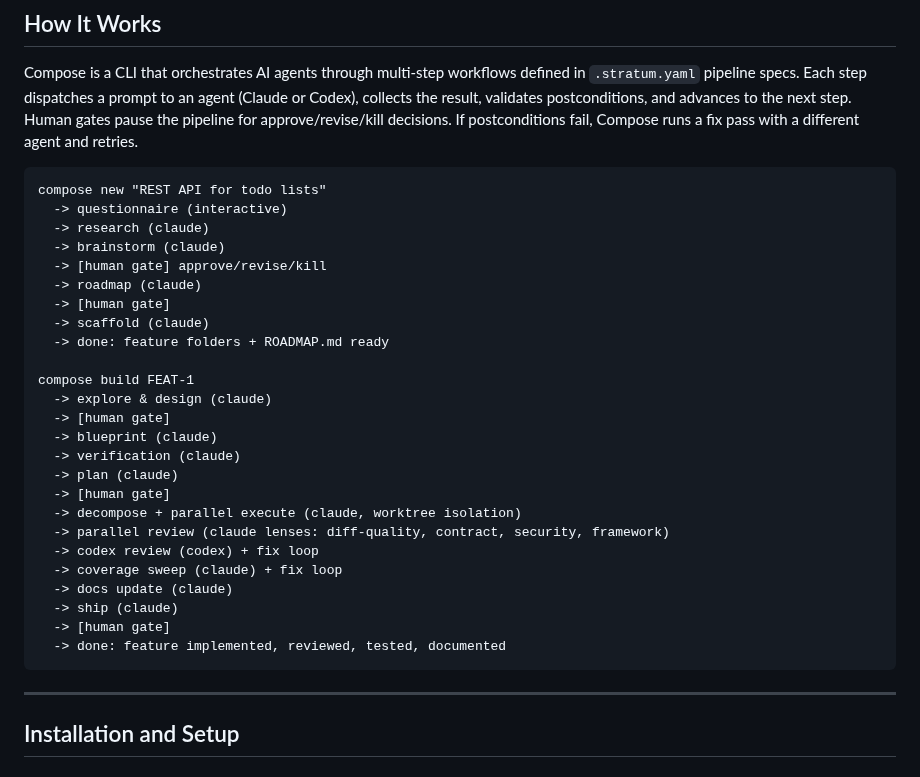
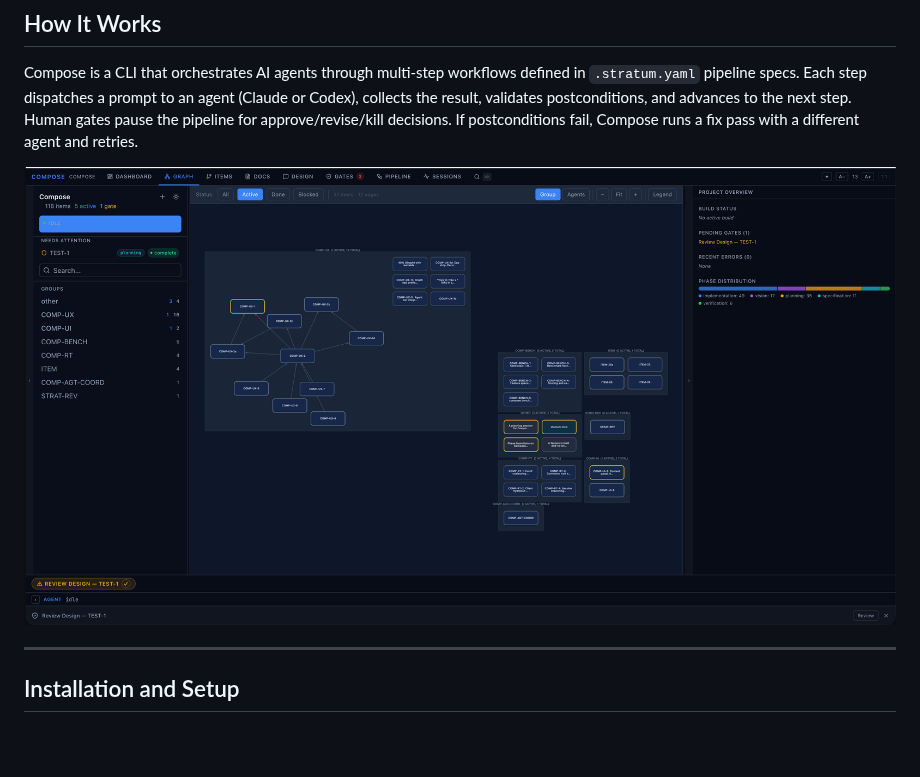
Before and after one commit to smartmemory/compose, a Markdown page: README.md, the part around the change. Drawn GitHub-style; pictures changed too: Screenshot.png (added); blank space fills up the shorter version.

Commit message:
Replace ASCII pipeline diagram with Cockpit Shell screenshot

````diff
--- a/README.md
+++ b/README.md
@@ -32,33 +32,7 @@ Compose coordinates multiple AI agents (Claude, Codex) through YAML-defined work
 
 Compose is a CLI that orchestrates AI agents through multi-step workflows defined in `.stratum.yaml` pipeline specs. Each step dispatches a prompt to an agent (Claude or Codex), collects the result, validates postconditions, and advances to the next step. Human gates pause the pipeline for approve/revise/kill decisions. If postconditions fail, Compose runs a fix pass with a different agent and retries.
 
-```
-compose new "REST API for todo lists"
-  -> questionnaire (interactive)
-  -> research (claude)
-  -> brainstorm (claude)
-  -> [human gate] approve/revise/kill
-  -> roadmap (claude)
-  -> [human gate]
-  -> scaffold (claude)
-  -> done: feature folders + ROADMAP.md ready
-
-compose build FEAT-1
-  -> explore & design (claude)
-  -> [human gate]
-  -> blueprint (claude)
-  -> verification (claude)
-  -> plan (claude)
-  -> [human gate]
-  -> decompose + parallel execute (claude, worktree isolation)
-  -> parallel review (claude lenses: diff-quality, contract, security, framework)
-  -> codex review (codex) + fix loop
-  -> coverage sweep (claude) + fix loop
-  -> docs update (claude)
-  -> ship (claude)
-  -> [human gate]
-  -> done: feature implemented, reviewed, tested, documented
-```
+![Compose Cockpit Shell](Screenshot.png)
 
 ---
 
````
Also changed, not shown: 1 other file.
